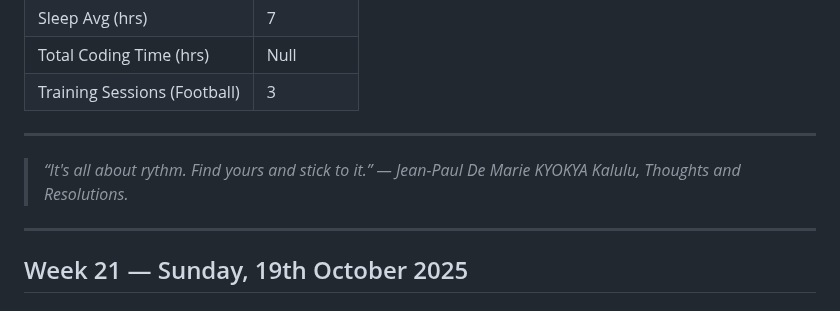
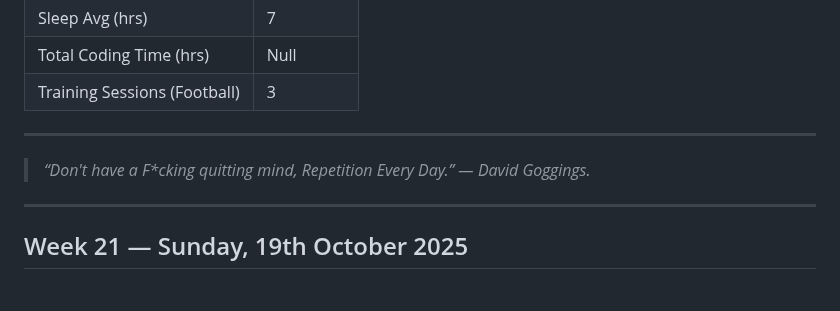
Before and after one commit to kal-kyokya/kal-kyokya, a Markdown page: weeklyWorkLog/README.md, the part around one of its changes. Drawn GitHub-style.

```diff
--- a/weeklyWorkLog/README.md
+++ b/weeklyWorkLog/README.md
@@ -79,7 +79,7 @@ Created: {{ 2025-05-31 }}
 
 ---
 
-> _“It's all about rythm. Find yours and stick to it.” — Jean-Paul De Marie KYOKYA Kalulu, Thoughts and Resolutions._
+> _“Don't have a F*cking quitting mind, Repetition Every Day.” — David Goggings._
 
 <!-- Let's update the log every Sunday. Let's Go! -->
 
```
Also changed, not shown: other parts of weeklyWorkLog/README.md (+1 -1 lines).
